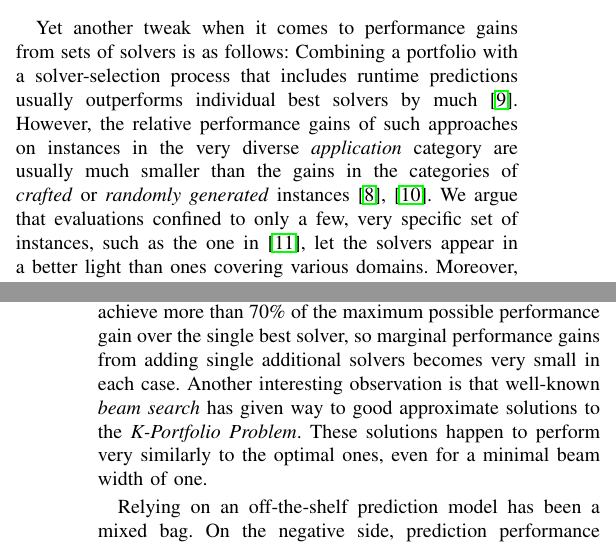
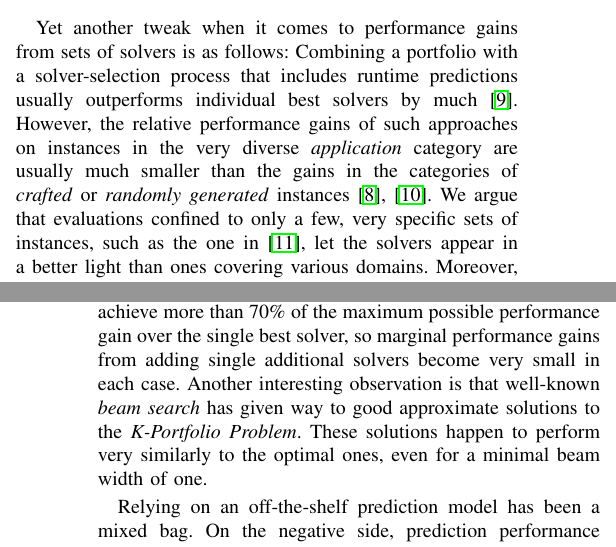
Before and after one commit to Jakob-Bach/Small-Portfolios, a LaTeX paper (text/small-portfolios.tex): two parts of the columns of pages 1 and 2 of 8, joined at a grey line, cut so that both start at the same text. Compiled offline with pdfLaTeX; a missing font is replaced by an installed copy or a similar font; a LaTeX package or settings file that is missing is left out.

Commit message:
Very minor changes in intro

```diff
--- a/text/small-portfolios.tex
+++ b/text/small-portfolios.tex
@@ -99,8 +99,8 @@ But due to that achievement, it has been awarded the new \emph{Special Innovatio
 Yet another tweak when it comes to performance gains from sets of solvers is as follows:
 Combining a portfolio with a solver-selection process that includes runtime predictions usually outperforms individual best solvers by much~\cite{xu2008satzilla}.
 However, the relative performance gains of such approaches on instances in the very diverse \emph{application} category are usually much smaller than the gains in the categories of \emph{crafted} or \emph{randomly generated} instances~\cite{Xu:2012:EvalContribVBS,Collautti:2013:SNNAP}.
-We argue that evaluations confined to only a few, very specific set of instances, such as the one in \cite{Kadioglu:2010:ISAC}, let the solvers appear in a better light than ones covering various domains.
-Moreover, the construction of a prediction-based solver selection process is complex and quite time-consuming.
+We argue that evaluations confined to only a few, very specific sets of instances, such as the one in \cite{Kadioglu:2010:ISAC}, let the solvers appear in a better light than ones covering various domains.
+Moreover, the construction of a prediction-based solver-selection process is complex and quite time-consuming.
 In consequence, more often than not, comparative studies in SAT solving do not include implementations applying this principle to state-of-the-art solvers and recent benchmarks of interest.
 
 Given the circumstances sketched so far, the following questions are important when it comes to the design of portfolios and their evaluation.
@@ -129,7 +129,7 @@ Our code and data are available online (cf. Section~\ref{sec:experimental-design
 
 Our evaluation yields insightful results regarding the various questions.
 While it is expected that the marginal utility decreases with portfolio size, we did not expect the decrease to be so early.
-Portfolios of size five already achieve more than 70\% of the maximum possible performance gain over the single best solver, so marginal performance gains from adding single additional solvers becomes very small in each case.
+Portfolios of size five already achieve more than 70\% of the maximum possible performance gain over the single best solver, so marginal performance gains from adding single additional solvers become very small in each case.
 Another interesting observation is that well-known \emph{beam search} has given way to good approximate solutions to the \emph{K-Portfolio Problem}.
 These solutions happen to perform very similarly to the optimal ones, even for a minimal beam width of one.
 
```
Also changed, not shown: text/small-portfolios.tex (2 more changed lines).
